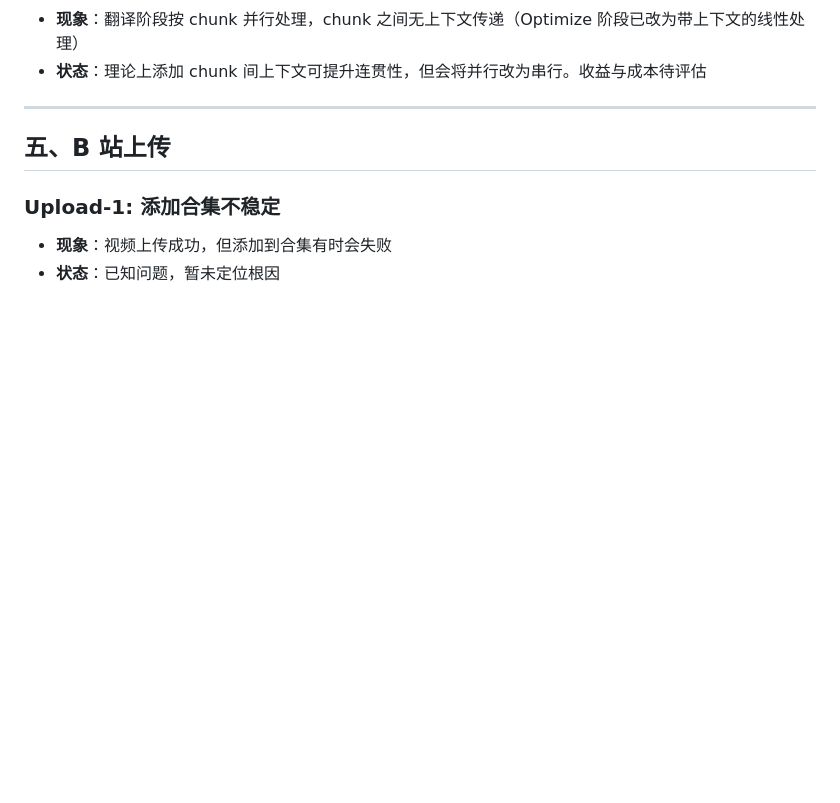
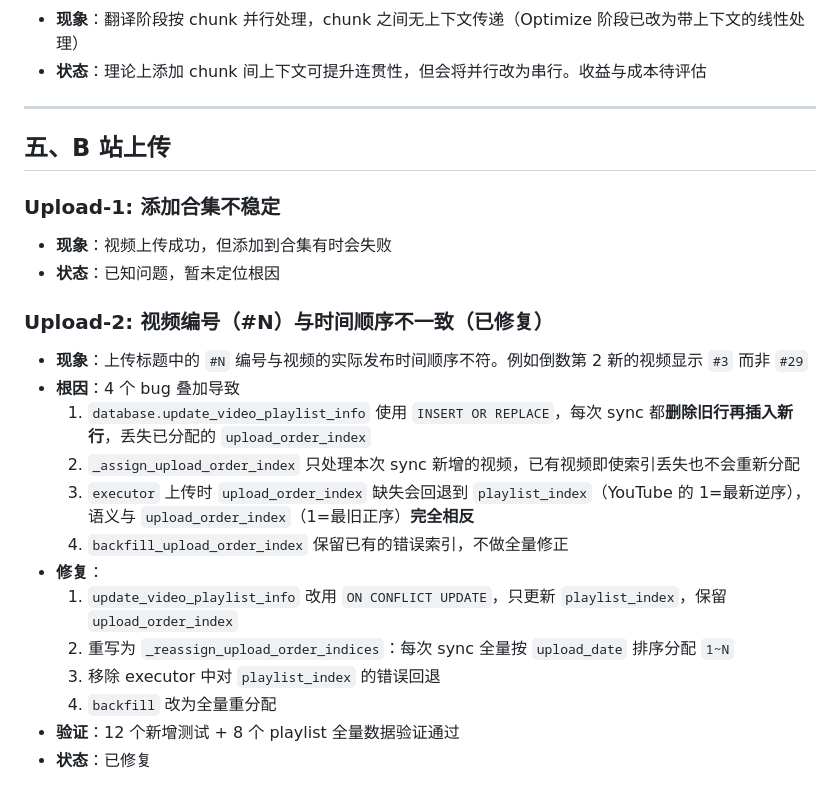
Before and after one commit to 112292454/vat, a Markdown page: docs/known_issues.md, the part around the change. Rendered like a GitHub page; blank space fills up the shorter version.

Commit message:
docs: 记录 Upload-2 视频编号与时间顺序不一致的 bug（已修复）

```diff
--- a/docs/known_issues.md
+++ b/docs/known_issues.md
@@ -116,3 +116,19 @@ Reflect 不是多次 LLM 调用，而是单次调用中输出 3 个字段（init
 
 - **现象**：视频上传成功，但添加到合集有时会失败
 - **状态**：已知问题，暂未定位根因
+
+### Upload-2: 视频编号（#N）与时间顺序不一致（已修复）
+
+- **现象**：上传标题中的 `#N` 编号与视频的实际发布时间顺序不符。例如倒数第 2 新的视频显示 `#3` 而非 `#29`
+- **根因**：4 个 bug 叠加导致
+  1. `database.update_video_playlist_info` 使用 `INSERT OR REPLACE`，每次 sync 都**删除旧行再插入新行**，丢失已分配的 `upload_order_index`
+  2. `_assign_upload_order_index` 只处理本次 sync 新增的视频，已有视频即使索引丢失也不会重新分配
+  3. `executor` 上传时 `upload_order_index` 缺失会回退到 `playlist_index`（YouTube 的 1=最新逆序），语义与 `upload_order_index`（1=最旧正序）**完全相反**
+  4. `backfill_upload_order_index` 保留已有的错误索引，不做全量修正
+- **修复**：
+  1. `update_video_playlist_info` 改用 `ON CONFLICT UPDATE`，只更新 `playlist_index`，保留 `upload_order_index`
+  2. 重写为 `_reassign_upload_order_indices`：每次 sync 全量按 `upload_date` 排序分配 `1~N`
+  3. 移除 executor 中对 `playlist_index` 的错误回退
+  4. `backfill` 改为全量重分配
+- **验证**：12 个新增测试 + 8 个 playlist 全量数据验证通过
+- **状态**：已修复
```
